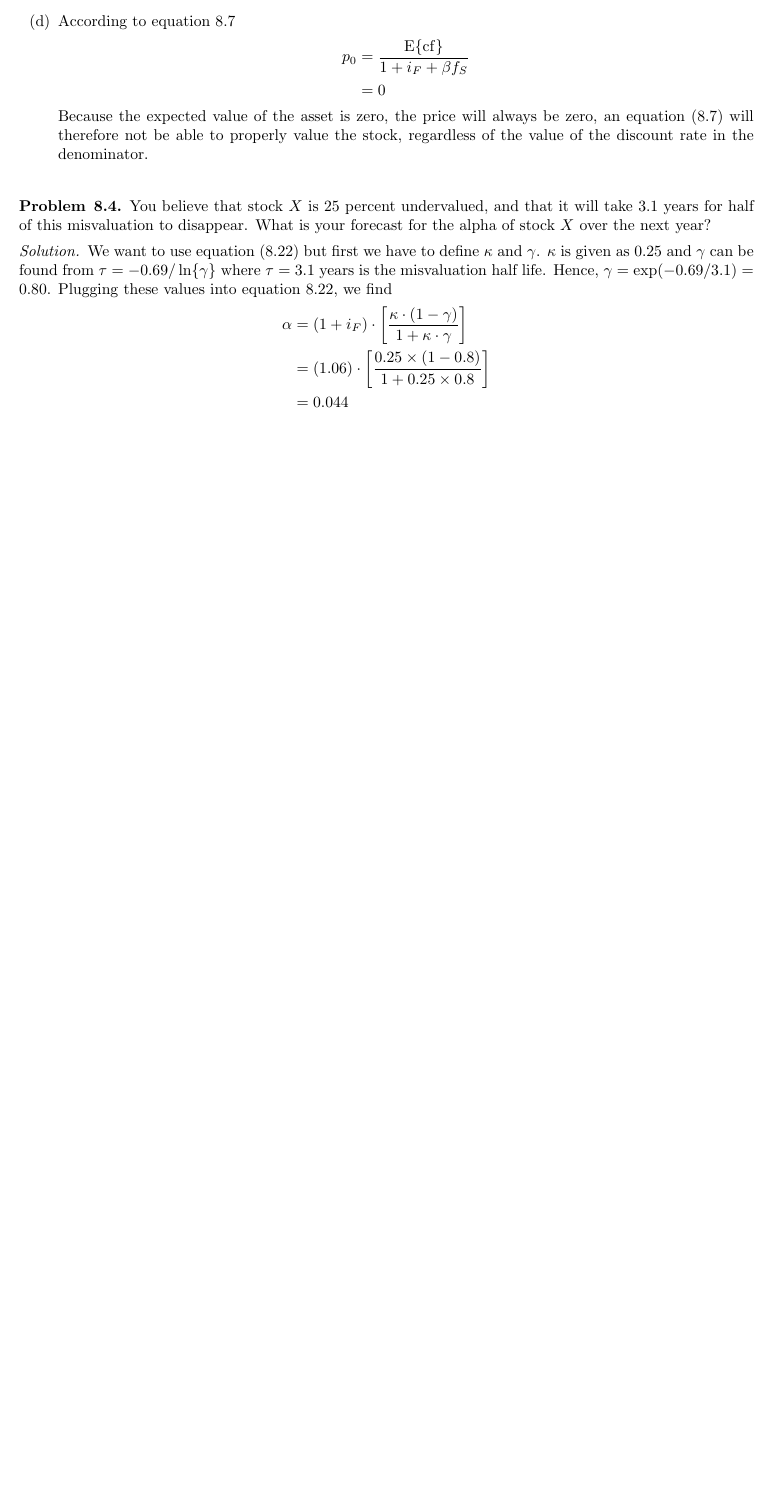
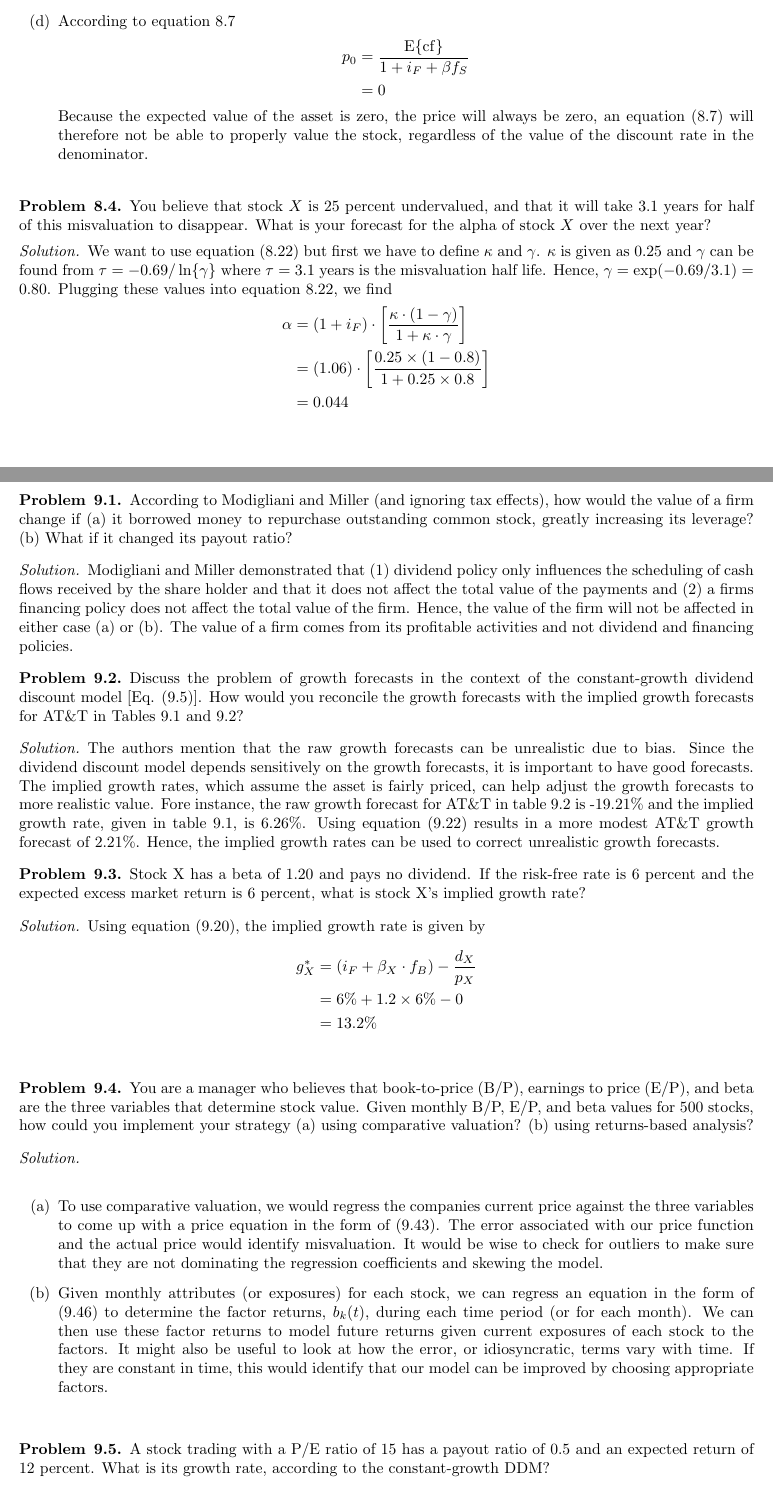
Before and after one commit to nicholashestand/Active_Portfolio_Management, a LaTeX document (Solutions.tex, which reads src/Chapter9.tex): part of page 16 of 16 before the commit and two parts of pages 16 and 17 of 19 after it, the two joined at a grey line, cut so that both start at the same text, the shorter picture padded with empty space. Compiled offline with pdfLaTeX.

Commit message:
Add chapter 9 solutions and chapter 10 problems

```diff
--- /dev/null
+++ b/src/Chapter9.tex
@@ -0,0 +1,46 @@
+\begin{problem}{9.1}
+  According to Modigliani and Miller (and ignoring tax effects), how would the value of a firm change if (a) it borrowed money to repurchase outstanding common stock, greatly increasing its leverage? (b) What if it changed its payout ratio?
+\end{problem}
+
+\begin{proof}[Solution]
+  Modigliani and Miller demonstrated that (1) dividend policy only influences the scheduling of cash flows received by the share holder and that it does not affect the total value of the payments and (2) a firms financing policy does not affect the total value of the firm. Hence, the value of the firm will not be affected in either case (a) or (b). The value of a firm comes from its profitable activities and not dividend and financing policies.
+\end{proof}
+
+\begin{problem}{9.2}
+ Discuss the problem of growth forecasts in the context of the constant-growth dividend discount model [Eq. (9.5)]. How would you reconcile the growth forecasts with the implied growth forecasts for AT\&T in Tables 9.1 and 9.2?
+\end{problem}
+
+\begin{proof}[Solution]
+ The authors mention that the raw growth forecasts can be unrealistic due to bias. Since the dividend discount model depends sensitively on the growth forecasts, it is important to have good forecasts. The implied growth rates, which assume the asset is fairly priced, can help adjust the growth forecasts to more realistic value. Fore instance, the raw growth forecast for AT\&T in table 9.2 is -19.21\% and the implied growth rate, given in table 9.1, is 6.26\%. Using equation (9.22) results in a more modest AT\&T growth forecast of 2.21\%. Hence, the implied growth rates can be used to correct unrealistic growth forecasts.
+\end{proof}
+
+\begin{problem}{9.3}
+  Stock X has a beta of 1.20 and pays no dividend. If the risk-free rate is 6 percent and the expected excess market return is 6 percent, what is stock X's implied growth rate?
+\end{problem}
+
+\begin{proof}[Solution]
+  Using equation (9.20), the implied growth rate is given by
+  \begin{align*}
+   g_{X}^{*}&=(i_{F}+\beta_X\cdot f_{B}) - \frac{d_{X}}{p_{X}}\\
+	    &=6\% + 1.2\times 6\% - 0 \\
+	    &=13.2\%
+  \end{align*}
+\end{proof}
+
+\begin{problem}{9.4}
+  You are a manager who believes that book-to-price (B/P), earnings to price (E/P), and beta are the three variables that determine stock value. Given monthly B/P, E/P, and beta values for 500 stocks, how could you implement your strategy (a) using comparative valuation? (b) using returns-based analysis?
+\end{problem}
+
+\begin{proof}[Solution]
+  \quad\\
+  \begin{enumerate}[label=(\alph*)]
+   \item{To use comparative valuation, we would regress the companies current price against the three variables to come up with a price equation in the form of (9.43). The error associated with our price function and the actual price would identify misvaluation. It would be wise to check for outliers to make sure that they are not dominating the regression coefficients and skewing the model.}
+   \item{Given monthly attributes (or exposures) for each stock, we can regress an equation in the form of (9.46) to determine the factor returns, $b_{k}(t)$, during each time period (or for each month). We can then use these factor returns to model future returns given current exposures of each stock to the factors. It might also be useful to look at how the error, or idiosyncratic, terms vary with time. If they are constant in time, this would identify that our model can be improved by choosing appropriate factors.}
+  \end{enumerate}
+
+
+\end{proof}
+
+\begin{problem}{9.5}
+  A stock trading with a P/E ratio of 15 has a payout ratio of 0.5 and an expected return of 12 percent. What is its growth rate, according to the constant-growth DDM?
+\end{problem}
```
Also changed, not shown: Solutions.tex (+7 -0 lines), src/Chapter10.tex (added, +41 -0 lines), src/Chapter9.tex (25 more changed lines).
